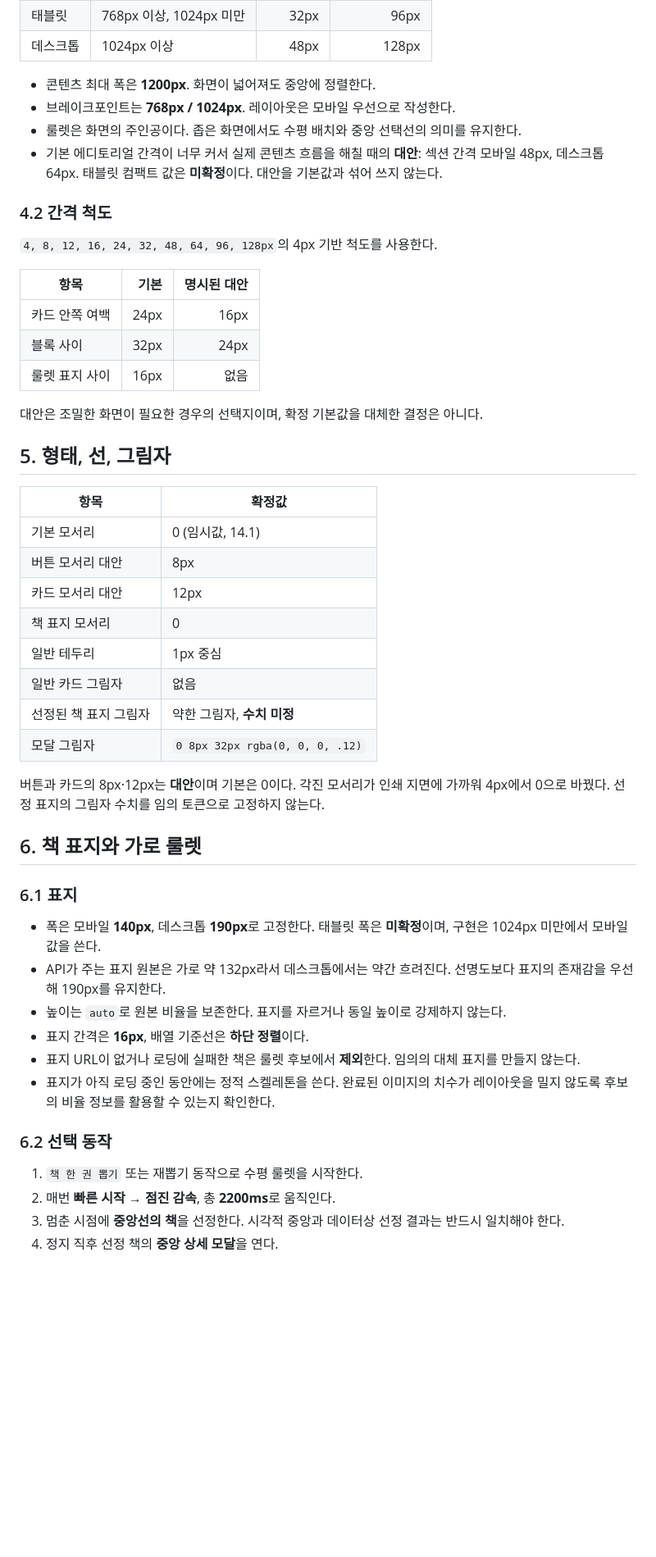
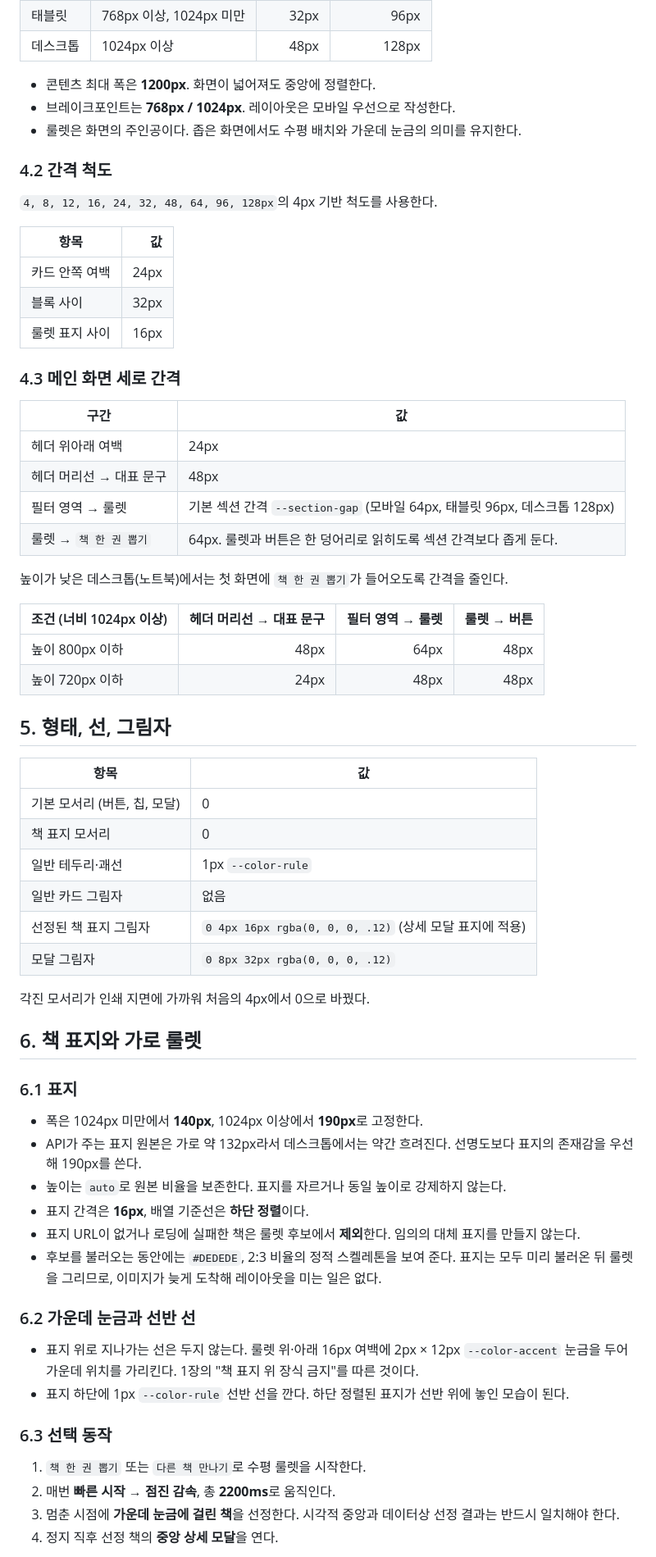
Before and after one commit to uyeon0/random-shelf, a Markdown page: docs/DESIGN.md, the part around one of its changes. Shown at 82% size. Rendered like a GitHub page; blank space fills up the shorter version.

```diff
--- a/docs/DESIGN.md
+++ b/docs/DESIGN.md
@@ -71,51 +74,67 @@ Display는 다른 단계보다 크고 굵게(700), 행간은 좁게(1.15) 잡아
 
 - 콘텐츠 최대 폭은 **1200px**. 화면이 넓어져도 중앙에 정렬한다.
 - 브레이크포인트는 **768px / 1024px**. 레이아웃은 모바일 우선으로 작성한다.
-- 룰렛은 화면의 주인공이다. 좁은 화면에서도 수평 배치와 중앙 선택선의 의미를 유지한다.
-- 기본 에디토리얼 간격이 너무 커서 실제 콘텐츠 흐름을 해칠 때의 **대안**: 섹션 간격 모바일 48px, 데스크톱 64px. 태블릿 컴팩트 값은 **미확정**이다. 대안을 기본값과 섞어 쓰지 않는다.
+- 룰렛은 화면의 주인공이다. 좁은 화면에서도 수평 배치와 가운데 눈금의 의미를 유지한다.
 
 ### 4.2 간격 척도
 
 `4, 8, 12, 16, 24, 32, 48, 64, 96, 128px`의 4px 기반 척도를 사용한다.
 
-| 항목 | 기본 | 명시된 대안 |
-| --- | ---: | ---: |
-| 카드 안쪽 여백 | 24px | 16px |
-| 블록 사이 | 32px | 24px |
-| 룰렛 표지 사이 | 16px | 없음 |
+| 항목 | 값 |
+| --- | ---: |
+| 카드 안쪽 여백 | 24px |
+| 블록 사이 | 32px |
+| 룰렛 표지 사이 | 16px |
 
-대안은 조밀한 화면이 필요한 경우의 선택지이며, 확정 기본값을 대체한 결정은 아니다.
+### 4.3 메인 화면 세로 간격
+
+| 구간 | 값 |
+| --- | --- |
+| 헤더 위아래 여백 | 24px |
+| 헤더 머리선 → 대표 문구 | 48px |
+| 필터 영역 → 룰렛 | 기본 섹션 간격 `--section-gap` (모바일 64px, 태블릿 96px, 데스크톱 128px) |
+| 룰렛 → `책 한 권 뽑기` | 64px. 룰렛과 버튼은 한 덩어리로 읽히도록 섹션 간격보다 좁게 둔다. |
+
+높이가 낮은 데스크톱(노트북)에서는 첫 화면에 `책 한 권 뽑기`가 들어오도록 간격을 줄인다.
+
+| 조건 (너비 1024px 이상) | 헤더 머리선 → 대표 문구 | 필터 영역 → 룰렛 | 룰렛 → 버튼 |
+| --- | ---: | ---: | ---: |
+| 높이 800px 이하 | 48px | 64px | 48px |
+| 높이 720px 이하 | 24px | 48px | 48px |
 
 ## 5. 형태, 선, 그림자
 
-| 항목 | 확정값 |
+| 항목 | 값 |
 | --- | --- |
-| 기본 모서리 | 0 (임시값, 14.1) |
-| 버튼 모서리 대안 | 8px |
-| 카드 모서리 대안 | 12px |
+| 기본 모서리 (버튼, 칩, 모달) | 0 |
 | 책 표지 모서리 | 0 |
-| 일반 테두리 | 1px 중심 |
+| 일반 테두리·괘선 | 1px `--color-rule` |
 | 일반 카드 그림자 | 없음 |
-| 선정된 책 표지 그림자 | 약한 그림자, **수치 미정** |
+| 선정된 책 표지 그림자 | `0 4px 16px rgba(0, 0, 0, .12)` (상세 모달 표지에 적용) |
 | 모달 그림자 | `0 8px 32px rgba(0, 0, 0, .12)` |
 
-버튼과 카드의 8px·12px는 **대안**이며 기본은 0이다. 각진 모서리가 인쇄 지면에 가까워 4px에서 0으로 바꿨다. 선정 표지의 그림자 수치를 임의 토큰으로 고정하지 않는다.
+각진 모서리가 인쇄 지면에 가까워 처음의 4px에서 0으로 바꿨다.
 
 ## 6. 책 표지와 가로 룰렛
 
 ### 6.1 표지
 
-- 폭은 모바일 **140px**, 데스크톱 **190px**로 고정한다. 태블릿 폭은 **미확정**이며, 구현은 1024px 미만에서 모바일 값을 쓴다.
-- API가 주는 표지 원본은 가로 약 132px라서 데스크톱에서는 약간 흐려진다. 선명도보다 표지의 존재감을 우선해 190px를 유지한다.
+- 폭은 1024px 미만에서 **140px**, 1024px 이상에서 **190px**로 고정한다.
+- API가 주는 표지 원본은 가로 약 132px라서 데스크톱에서는 약간 흐려진다. 선명도보다 표지의 존재감을 우선해 190px를 쓴다.
 - 높이는 `auto`로 원본 비율을 보존한다. 표지를 자르거나 동일 높이로 강제하지 않는다.
 - 표지 간격은 **16px**, 배열 기준선은 **하단 정렬**이다.
 - 표지 URL이 없거나 로딩에 실패한 책은 룰렛 후보에서 **제외**한다. 임의의 대체 표지를 만들지 않는다.
-- 표지가 아직 로딩 중인 동안에는 정적 스켈레톤을 쓴다. 완료된 이미지의 치수가 레이아웃을 밀지 않도록 후보의 비율 정보를 활용할 수 있는지 확인한다.
+- 후보를 불러오는 동안에는 `#DEDEDE`, 2:3 비율의 정적 스켈레톤을 보여 준다. 표지는 모두 미리 불러온 뒤 룰렛을 그리므로, 이미지가 늦게 도착해 레이아웃을 미는 일은 없다.
 
-### 6.2 선택 동작
+### 6.2 가운데 눈금과 선반 선
 
-1. `책 한 권 뽑기` 또는 재뽑기 동작으로 수평 룰렛을 시작한다.
+- 표지 위로 지나가는 선은 두지 않는다. 룰렛 위·아래 16px 여백에 2px × 12px `--color-accent` 눈금을 두어 가운데 위치를 가리킨다. 1장의 "책 표지 위 장식 금지"를 따른 것이다.
+- 표지 하단에 1px `--color-rule` 선반 선을 깐다. 하단 정렬된 표지가 선반 위에 놓인 모습이 된다.
+
+### 6.3 선택 동작
+
+1. `책 한 권 뽑기` 또는 `다른 책 만나기`로 수평 룰렛을 시작한다.
 2. 매번 **빠른 시작 → 점진 감속**, 총 **2200ms**로 움직인다.
-3. 멈춘 시점에 **중앙선의 책**을 선정한다. 시각적 중앙과 데이터상 선정 결과는 반드시 일치해야 한다.
+3. 멈춘 시점에 **가운데 눈금에 걸린 책**을 선정한다. 시각적 중앙과 데이터상 선정 결과는 반드시 일치해야 한다.
 4. 정지 직후 선정 책의 **중앙 상세 모달**을 연다.
 
```
Also changed, not shown: other parts of docs/DESIGN.md (+86 -106 lines), docs/기획서.md (+17 -20 lines).
